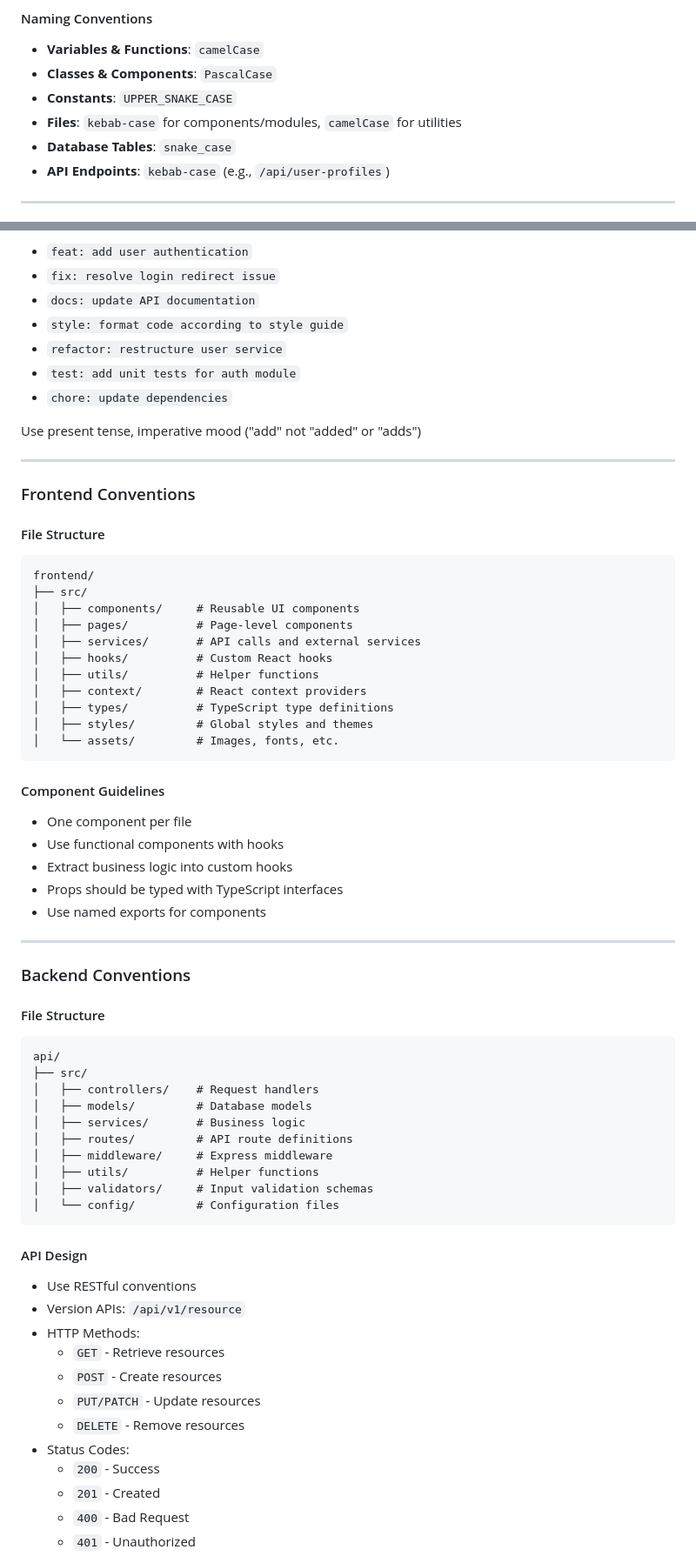
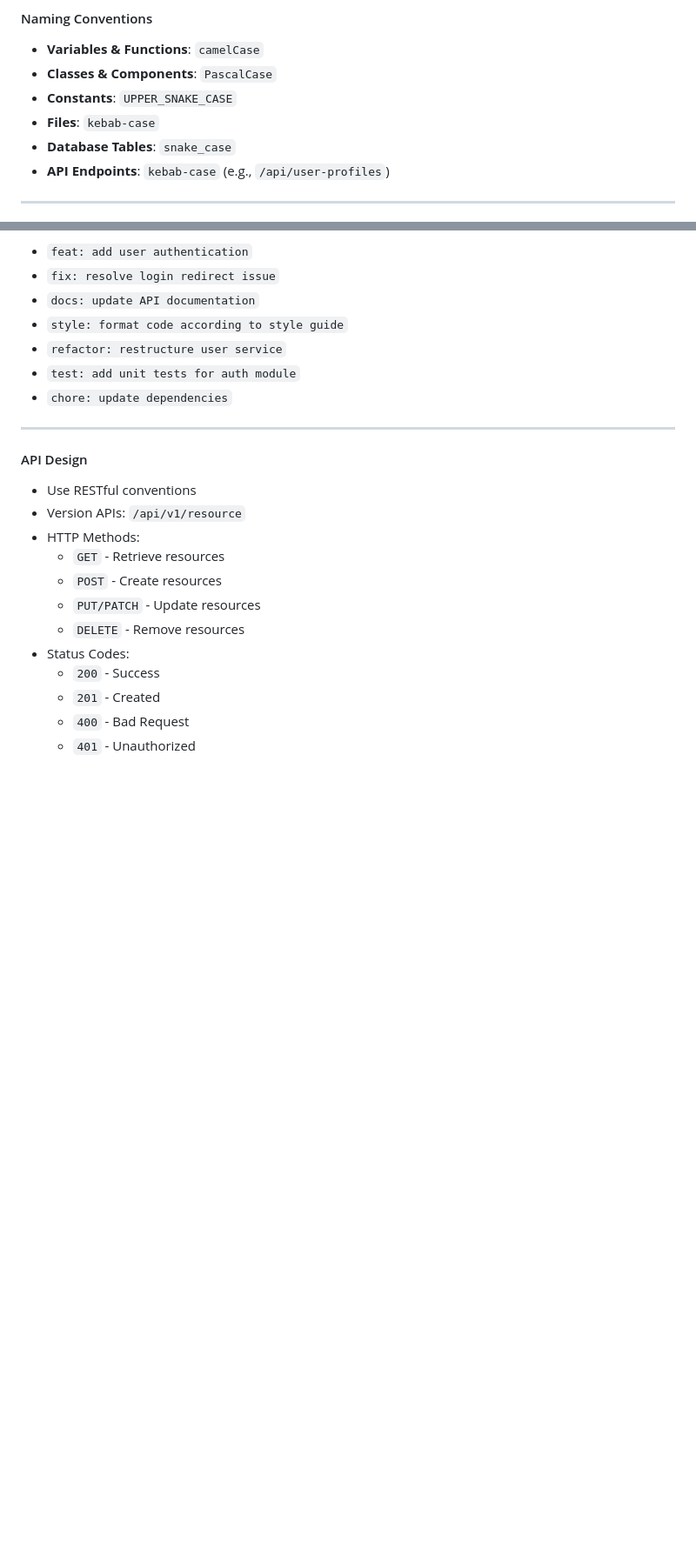
Before and after one commit to SirRicharod/mergemages-sidequest, a Markdown page: README.md, 2 parts joined by grey strips. Shown at 87% size. GitHub-like rendering; blank space fills up the shorter version.

Commit message:
Clean up README

````diff
--- a/README.md
+++ b/README.md
@@ -16,7 +16,7 @@ Students can post project requests — called “sidequests” — and others ca
 - **Variables & Functions**: `camelCase`
 - **Classes & Components**: `PascalCase`
 - **Constants**: `UPPER_SNAKE_CASE`
-- **Files**: `kebab-case` for components/modules, `camelCase` for utilities
+- **Files**: `kebab-case`
 - **Database Tables**: `snake_case`
 - **API Endpoints**: `kebab-case` (e.g., `/api/user-profiles`)
 
@@ -41,51 +41,7 @@ Follow the Conventional Commits specification:
 - `test: add unit tests for auth module`
 - `chore: update dependencies`
 
-Use present tense, imperative mood ("add" not "added" or "adds")
-
 ---
-
-### Frontend Conventions
-
-#### File Structure
-```
-frontend/
-├── src/
-│   ├── components/     # Reusable UI components
-│   ├── pages/          # Page-level components
-│   ├── services/       # API calls and external services
-│   ├── hooks/          # Custom React hooks
-│   ├── utils/          # Helper functions
-│   ├── context/        # React context providers
-│   ├── types/          # TypeScript type definitions
-│   ├── styles/         # Global styles and themes
-│   └── assets/         # Images, fonts, etc.
-```
-
-#### Component Guidelines
-- One component per file
-- Use functional components with hooks
-- Extract business logic into custom hooks
-- Props should be typed with TypeScript interfaces
-- Use named exports for components
-
----
-
-### Backend Conventions
-
-#### File Structure
-```
-api/
-├── src/
-│   ├── controllers/    # Request handlers
-│   ├── models/         # Database models
-│   ├── services/       # Business logic
-│   ├── routes/         # API route definitions
-│   ├── middleware/     # Express middleware
-│   ├── utils/          # Helper functions
-│   ├── validators/     # Input validation schemas
-│   └── config/         # Configuration files
-```
 
 #### API Design
 - Use RESTful conventions
````
Also changed, not shown: other parts of README.md (+0 -35 lines).
